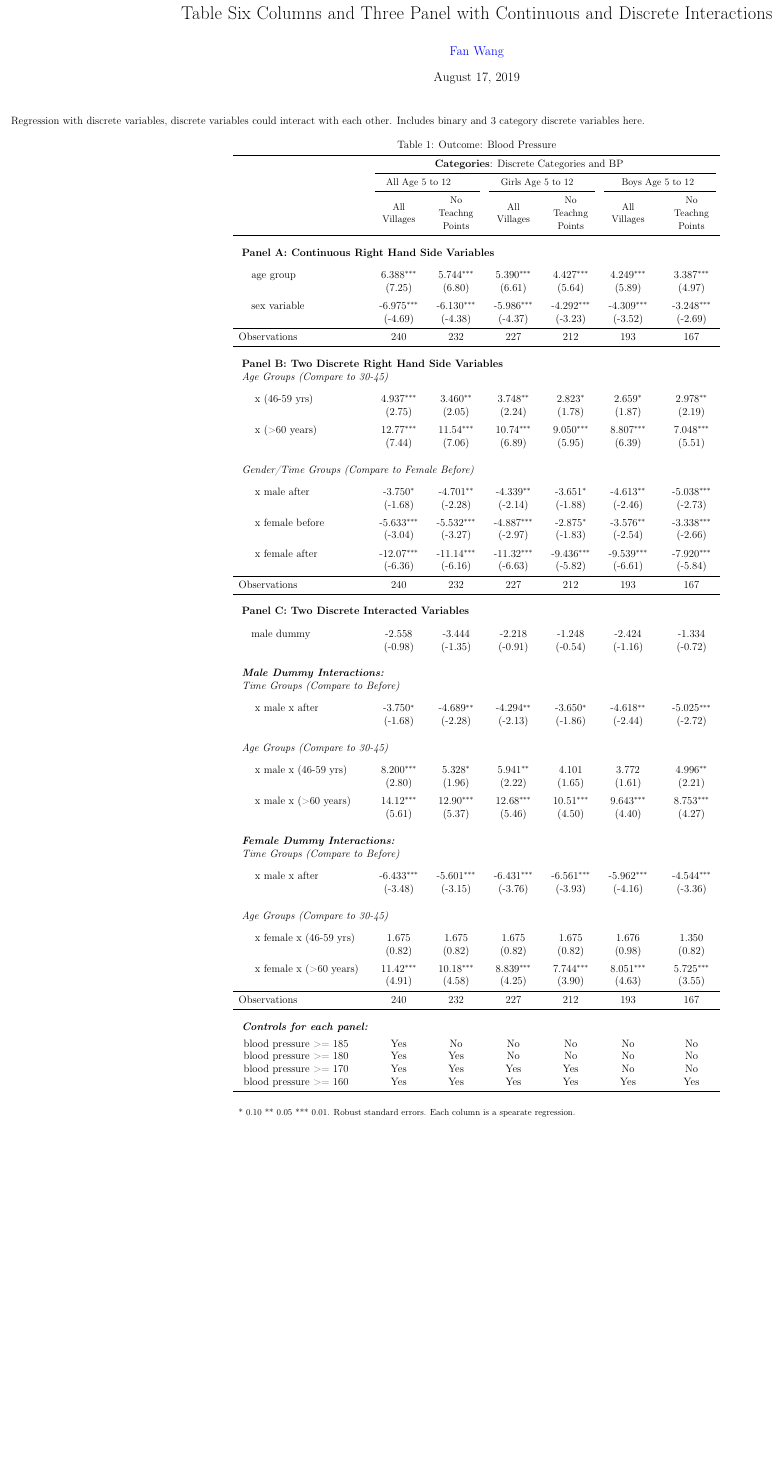
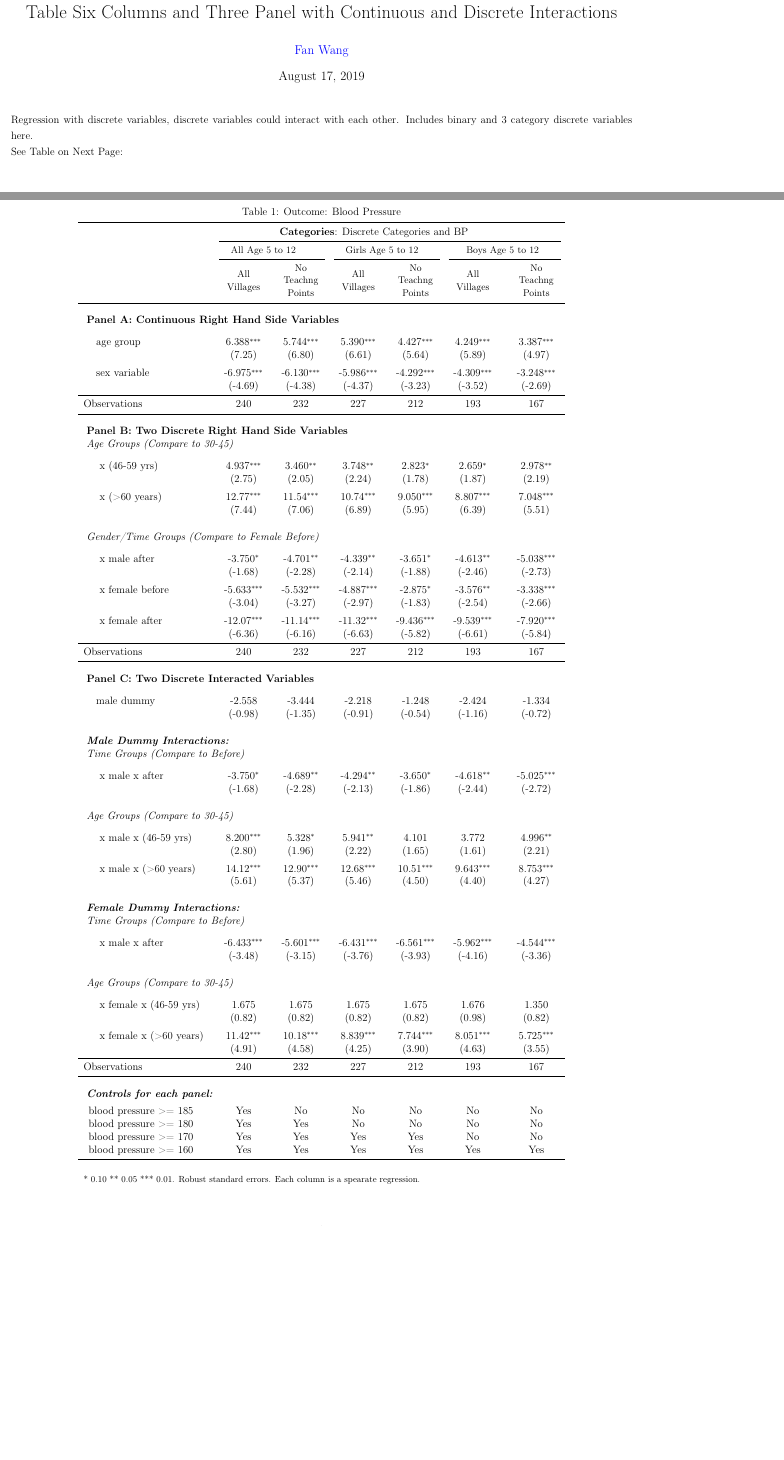
Before and after one commit to FanWangEcon/Stata4Econ, a LaTeX document (table/multipanel/tab_6col_dis2inter/tab_6col_dis2inter.tex): part of the page before the commit and two parts of pages 1 and 2 of 2 after it, the two joined at a grey line, cut so that both start at the same text, the shorter picture padded with empty space. Compiled offline with pdfLaTeX.

Commit message:
formatting updates

```diff
--- a/table/multipanel/tab_6col_dis2inter/tab_6col_dis2inter.tex
+++ b/table/multipanel/tab_6col_dis2inter/tab_6col_dis2inter.tex
@@ -22,7 +22,7 @@
 \usepackage{ragged2e}
 
 \geometry{
-	a2paper,
+	a3paper,
 	noheadfoot=true,
 	left=1.0in,
 	right=1.0in,
@@ -59,6 +59,8 @@
 
 Regression with discrete variables, discrete variables could interact with each other. Includes binary and 3 category discrete variables here.
 
+See Table on Next Page:
+
 \input{tab_6col_dis2inter_texbody}
 
 \end{document}
```
Also changed, not shown: table/multipanel/tab_6col_dis3inter/tab_6col_dis3inter.tex (+1 -1 lines), table/multipanel/tab_6col_dis2inter/tab_6col_dis2inter.pdf, table/multipanel/tab_6col_dis3inter/tab_6col_dis3inter.pdf.
